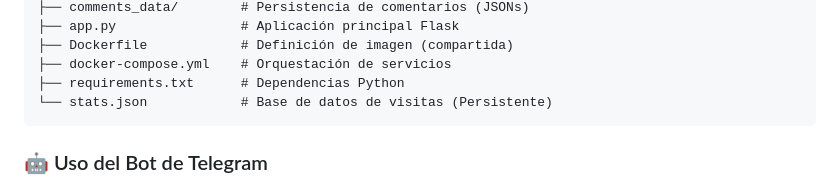
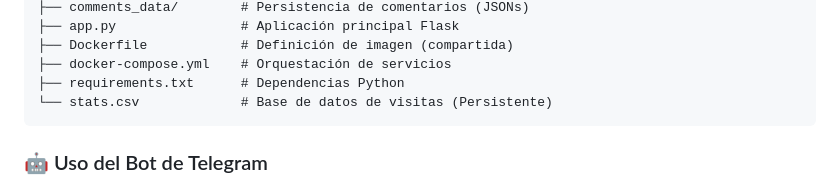
Before and after one commit to neoranger/neocms, a Markdown page: README.md, the part around the change. Drawn GitHub-style.

````diff
--- a/README.md
+++ b/README.md
@@ -90,7 +90,7 @@ neocms/
 ├── Dockerfile            # Definición de imagen (compartida)
 ├── docker-compose.yml    # Orquestación de servicios
 ├── requirements.txt      # Dependencias Python
-└── stats.json            # Base de datos de visitas (Persistente)
+└── stats.csv             # Base de datos de visitas (Persistente)
 ```
 
 ### 🤖 Uso del Bot de Telegram
````
